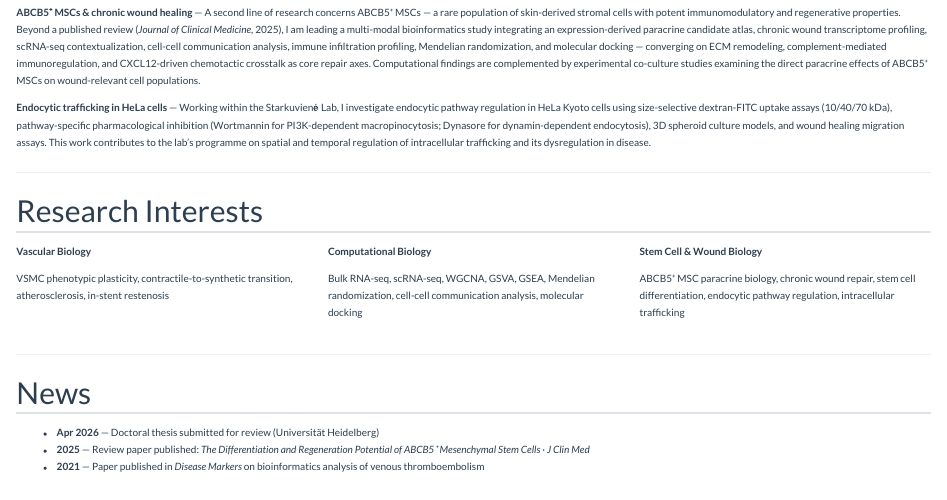
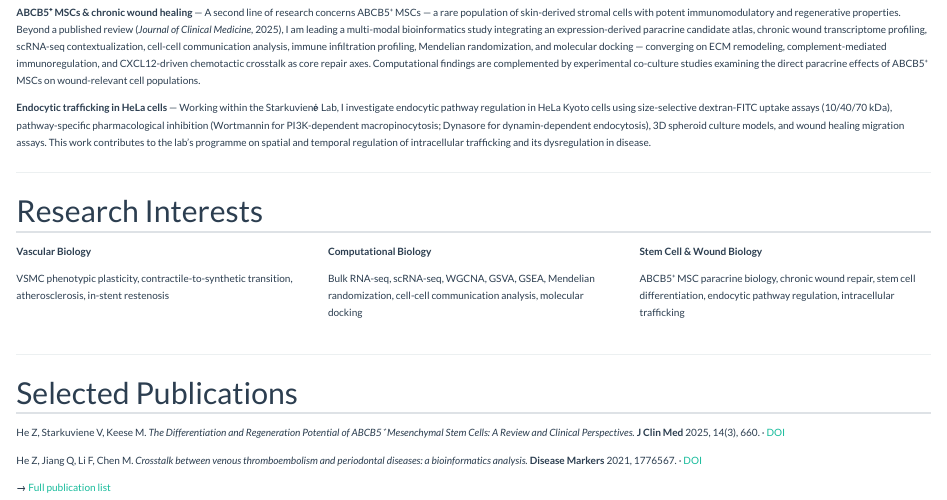
Before and after one commit to zhenghe-research/zhenghe-research.github.io, a Quarto document (index.qmd): the page in a window 1100 px wide, from 480 px down. Rendered offline with R 4.5, knitr and Pandoc in place of Quarto, with nearby package versions.

Commit message:
Replace News section with Selected Publications

```diff
--- a/index.qmd
+++ b/index.qmd
@@ -68,8 +68,10 @@ ABCB5⁺ MSC paracrine biology, chronic wound repair, stem cell differentiation,
 
 ---
 
-## News
+## Selected Publications
 
-- **Apr 2026** — Doctoral thesis submitted for review (Universität Heidelberg)
-- **2025** — Review paper published: *The Differentiation and Regeneration Potential of ABCB5⁺ Mesenchymal Stem Cells* · *J Clin Med*
-- **2021** — Paper published in *Disease Markers* on bioinformatics analysis of venous thromboembolism
+He Z, Starkuviene V, Keese M. *The Differentiation and Regeneration Potential of ABCB5⁺ Mesenchymal Stem Cells: A Review and Clinical Perspectives.* **J Clin Med** 2025, 14(3), 660. · [DOI](https://doi.org/10.3390/jcm14030660)
+
+He Z, Jiang Q, Li F, Chen M. *Crosstalk between venous thromboembolism and periodontal diseases: a bioinformatics analysis.* **Disease Markers** 2021, 1776567. · [DOI](https://doi.org/10.1155/2021/1776567)
+
+→ [Full publication list](publications.qmd)
```
